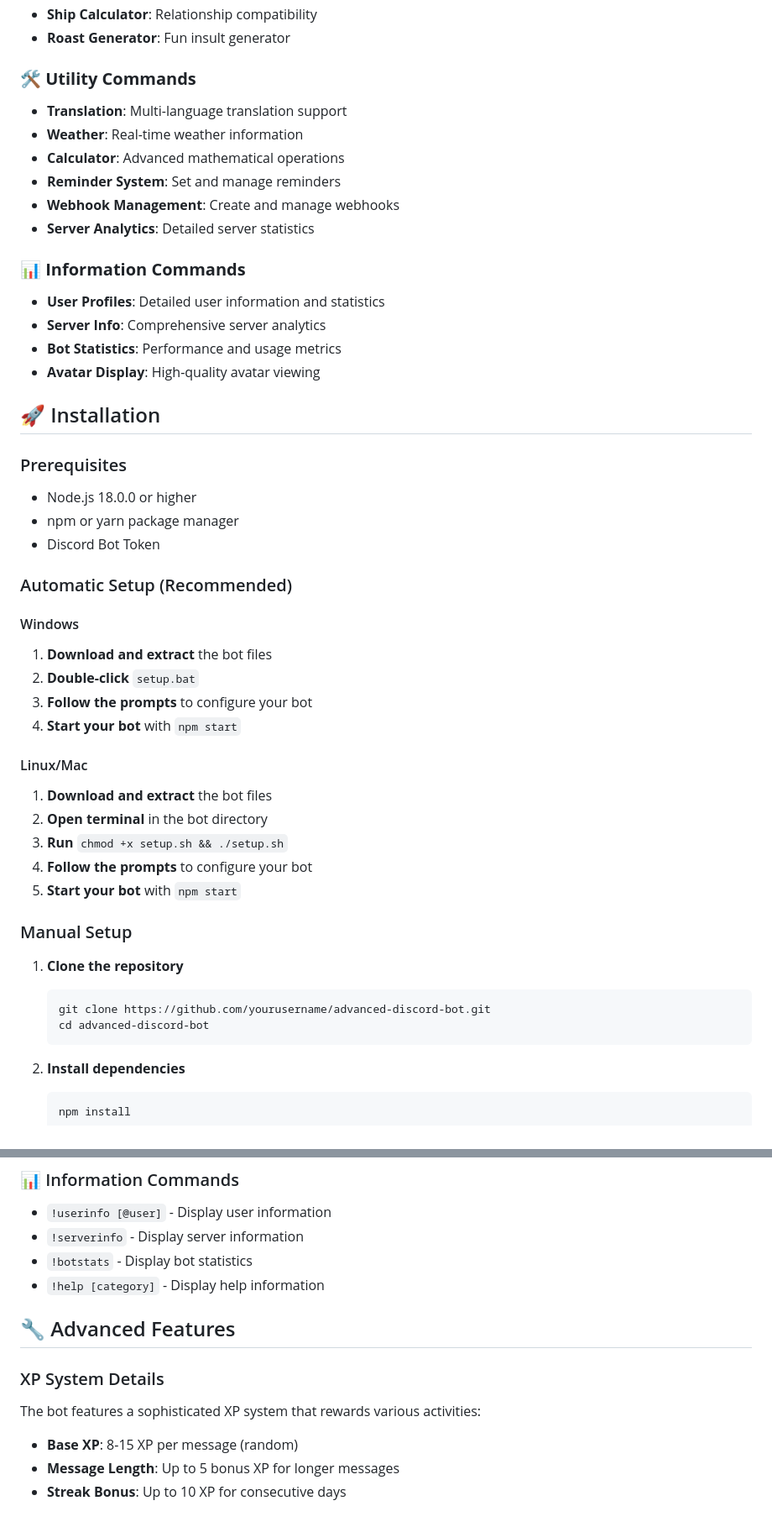
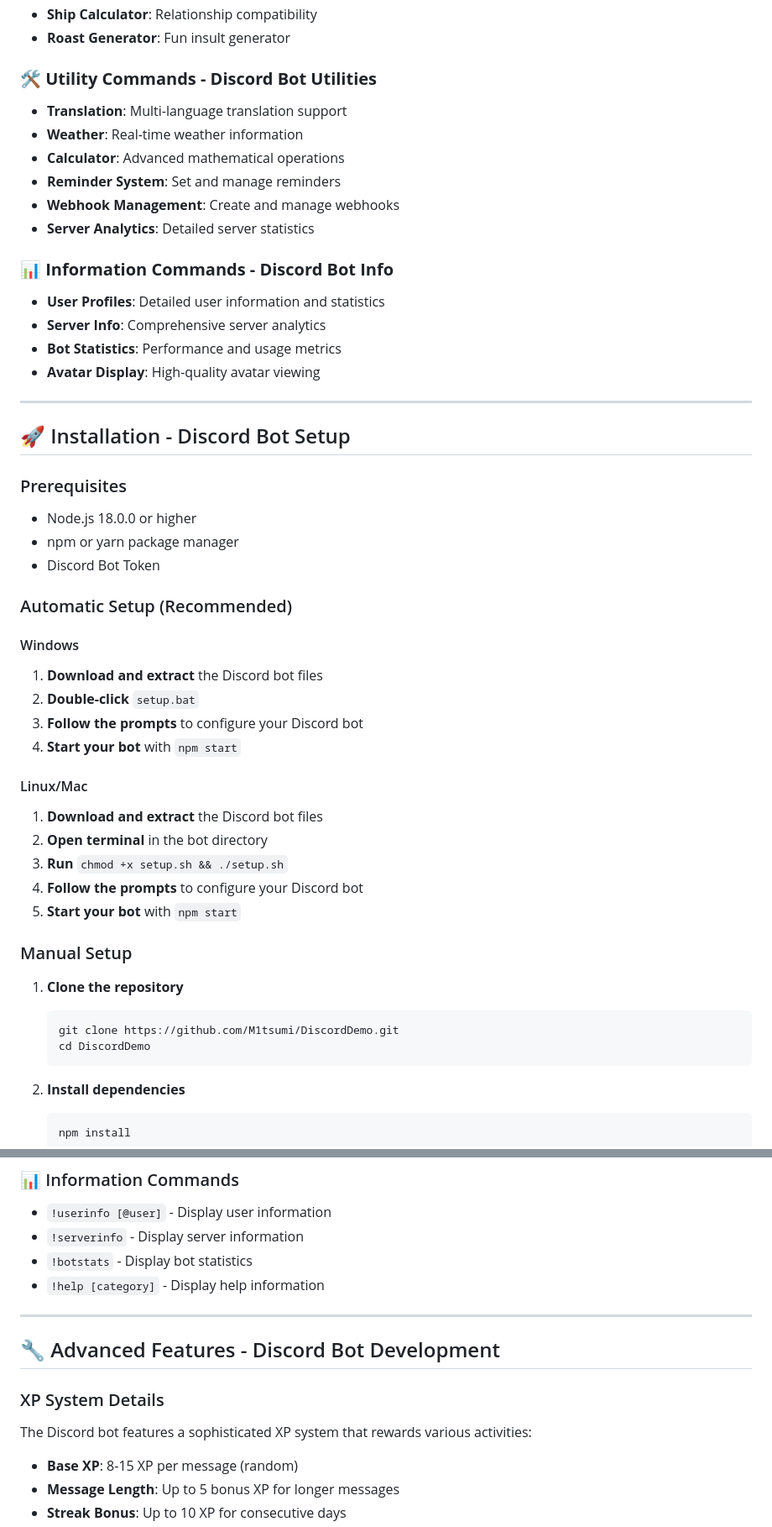
Before and after one commit to M1tsumi/DiscordDemo, a Markdown page: README.md, 2 parts joined by grey strips. Shown at 84% size. GitHub-like rendering.

````diff
--- a/README.md
+++ b/README.md
@@ -93,7 +103,7 @@ This opens a beautiful web interface at `http://localhost:3000` where you can:
 - **Ship Calculator**: Relationship compatibility
 - **Roast Generator**: Fun insult generator
 
-### 🛠️ **Utility Commands**
+### 🛠️ **Utility Commands - Discord Bot Utilities**
 - **Translation**: Multi-language translation support
 - **Weather**: Real-time weather information
 - **Calculator**: Advanced mathematical operations
@@ -101,13 +111,15 @@ This opens a beautiful web interface at `http://localhost:3000` where you can:
 - **Webhook Management**: Create and manage webhooks
 - **Server Analytics**: Detailed server statistics
 
-### 📊 **Information Commands**
+### 📊 **Information Commands - Discord Bot Info**
 - **User Profiles**: Detailed user information and statistics
 - **Server Info**: Comprehensive server analytics
 - **Bot Statistics**: Performance and usage metrics
 - **Avatar Display**: High-quality avatar viewing
 
-## 🚀 Installation
+---
+
+## 🚀 Installation - Discord Bot Setup
 
 ### Prerequisites
 - Node.js 18.0.0 or higher
@@ -117,24 +129,24 @@ This opens a beautiful web interface at `http://localhost:3000` where you can:
 ### Automatic Setup (Recommended)
 
 #### Windows
-1. **Download and extract** the bot files
+1. **Download and extract** the Discord bot files
 2. **Double-click** `setup.bat`
-3. **Follow the prompts** to configure your bot
+3. **Follow the prompts** to configure your Discord bot
 4. **Start your bot** with `npm start`
 
 #### Linux/Mac
-1. **Download and extract** the bot files
+1. **Download and extract** the Discord bot files
 2. **Open terminal** in the bot directory
 3. **Run** `chmod +x setup.sh && ./setup.sh`
-4. **Follow the prompts** to configure your bot
+4. **Follow the prompts** to configure your Discord bot
 5. **Start your bot** with `npm start`
 
 ### Manual Setup
 
 1. **Clone the repository**
    ```bash
-   git clone https://github.com/yourusername/advanced-discord-bot.git
-   cd advanced-discord-bot
+   git clone https://github.com/M1tsumi/DiscordDemo.git
+   cd DiscordDemo
    ```
 
 2. **Install dependencies**
@@ -248,10 +264,12 @@ Your bot needs the following permissions:
 - `!botstats` - Display bot statistics
 - `!help [category]` - Display help information
 
-## 🔧 Advanced Features
+---
+
+## 🔧 Advanced Features - Discord Bot Development
 
 ### XP System Details
-The bot features a sophisticated XP system that rewards various activities:
+The Discord bot features a sophisticated XP system that rewards various activities:
 
 - **Base XP**: 8-15 XP per message (random)
 - **Message Length**: Up to 5 bonus XP for longer messages
````
Also changed, not shown: other parts of README.md (+68 -33 lines).
